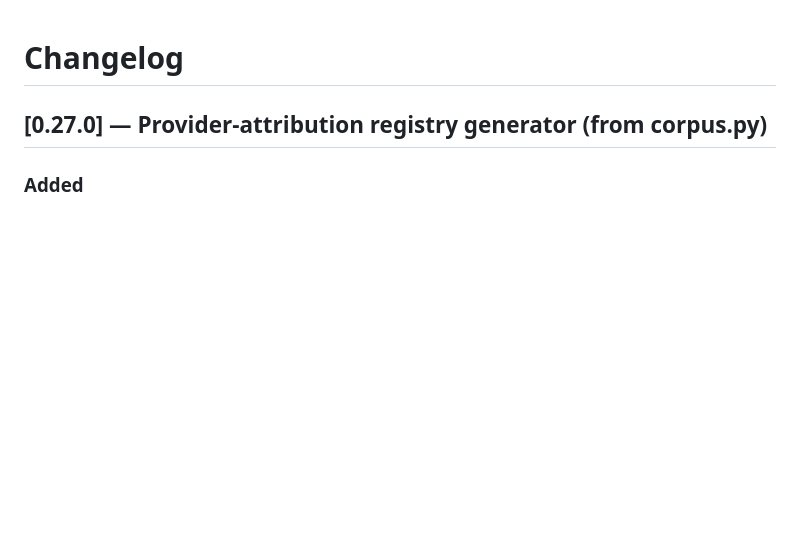
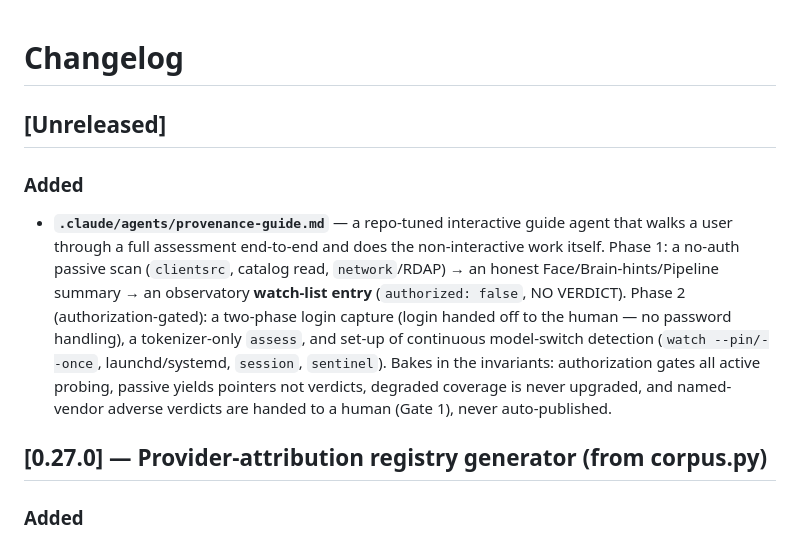
Before and after one commit to lobster-shrimp/provenance-probe, a Markdown page: CHANGELOG.md, the part around the change. Drawn GitHub-style; blank space fills up the shorter version.

```diff
--- a/CHANGELOG.md
+++ b/CHANGELOG.md
@@ -1,4 +1,19 @@
 # Changelog
+
+## [Unreleased]
+
+### Added
+- **`.claude/agents/provenance-guide.md`** — a repo-tuned interactive guide agent that
+  walks a user through a full assessment end-to-end and does the non-interactive work
+  itself. Phase 1: a no-auth passive scan (`clientsrc`, catalog read, `network`/RDAP) →
+  an honest Face/Brain-hints/Pipeline summary → an observatory **watch-list entry**
+  (`authorized: false`, NO VERDICT). Phase 2 (authorization-gated): a two-phase login
+  capture (login handed off to the human — no password handling), a tokenizer-only
+  `assess`, and set-up of continuous model-switch detection (`watch --pin/--once`,
+  launchd/systemd, `session`, `sentinel`). Bakes in the invariants: authorization gates
+  all active probing, passive yields pointers not verdicts, degraded coverage is never
+  upgraded, and named-vendor adverse verdicts are handed to a human (Gate 1), never
+  auto-published.
 
 ## [0.27.0] — Provider-attribution registry generator (from corpus.py)
 
```
Also changed, not shown: .claude/agents/provenance-guide.md (added, +207 -0 lines), CLAUDE.md (+1 -1 lines).
